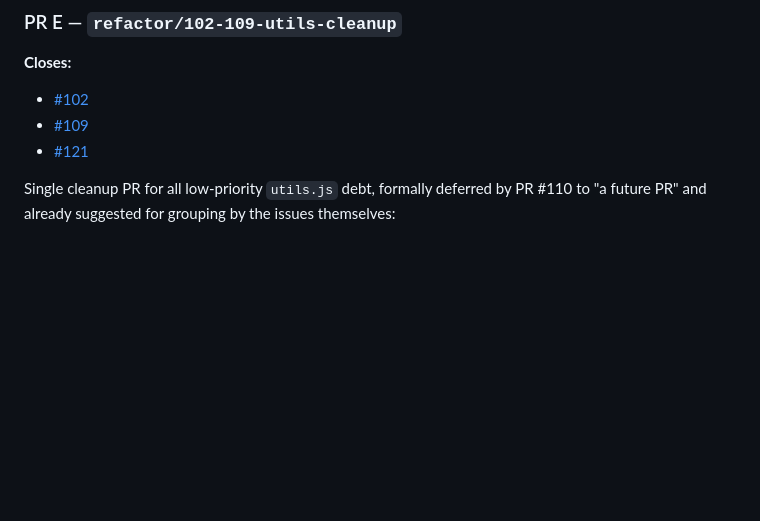
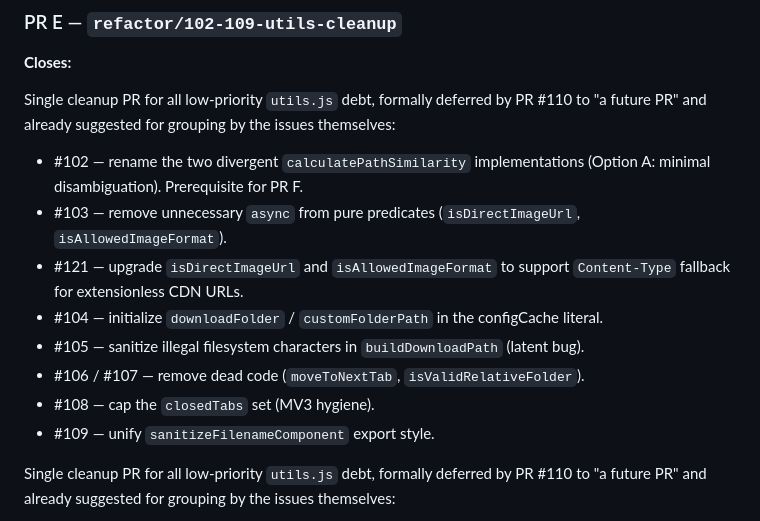
Before and after one commit to del-Pacifico/Mass-Image-Downloader, a Markdown page: docs/ROADMAP.md, the part around the change. GitHub-like rendering; blank space fills up the shorter version.

Commit message:
docs(roadmap): complete PR E closes list with all utils.js issues (#102-#109, #121)

```diff
--- a/docs/ROADMAP.md
+++ b/docs/ROADMAP.md
@@ -275,9 +275,16 @@ toasts on failure.
 
 **Closes:**
 
-- [#102](https://github.com/del-Pacifico/Mass-Image-Downloader/issues/102)
-- [#109](https://github.com/del-Pacifico/Mass-Image-Downloader/issues/109)
-- [#121](https://github.com/del-Pacifico/Mass-Image-Downloader/issues/121)
+Single cleanup PR for all low-priority `utils.js` debt, formally deferred by PR #110 to "a future PR" and already suggested for grouping by the issues themselves:
+
+- #102 — rename the two divergent `calculatePathSimilarity` implementations (Option A: minimal disambiguation). Prerequisite for PR F.
+- #103 — remove unnecessary `async` from pure predicates (`isDirectImageUrl`, `isAllowedImageFormat`).
+- #121 — upgrade `isDirectImageUrl` and `isAllowedImageFormat` to support `Content-Type` fallback for extensionless CDN URLs.
+- #104 — initialize `downloadFolder` / `customFolderPath` in the configCache literal.
+- #105 — sanitize illegal filesystem characters in `buildDownloadPath` (latent bug).
+- #106 / #107 — remove dead code (`moveToNextTab`, `isValidRelativeFolder`).
+- #108 — cap the `closedTabs` set (MV3 hygiene).
+- #109 — unify `sanitizeFilenameComponent` export style.
 
 Single cleanup PR for all low-priority `utils.js` debt, formally deferred by PR #110
 to "a future PR" and already suggested for grouping by the issues themselves:
```
